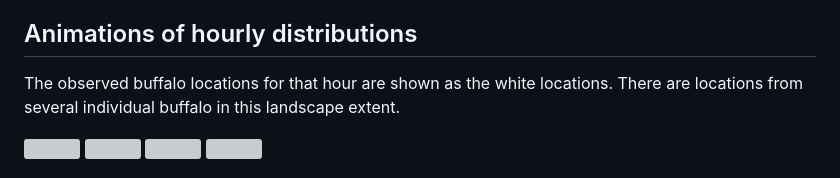
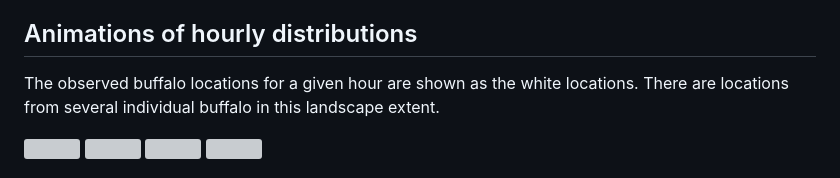
Before and after one commit to swforrest/dynamic_SSF_sims, a Markdown page: README.md, the part around the change. Drawn GitHub-style; grey boxes are pictures that could not be loaded.

```diff
--- a/README.md
+++ b/README.md
@@ -12,7 +12,7 @@ The details of the inputs and outputs of each script are below. Creating a proje
 
 ## Animations of hourly distributions ##
 
-The observed buffalo locations for that hour are shown as the white locations. There are locations from several individual buffalo in this landscape extent.
+The observed buffalo locations for a given hour are shown as the white locations. There are locations from several individual buffalo in this landscape extent.
 
 ![](https://github.com/swforrest/dynamic_SSF_sims/blob/main/sim_preds_0p_hourly.gif)
 ![](https://github.com/swforrest/dynamic_SSF_sims/blob/main/sim_preds_1p_hourly.gif)
```
